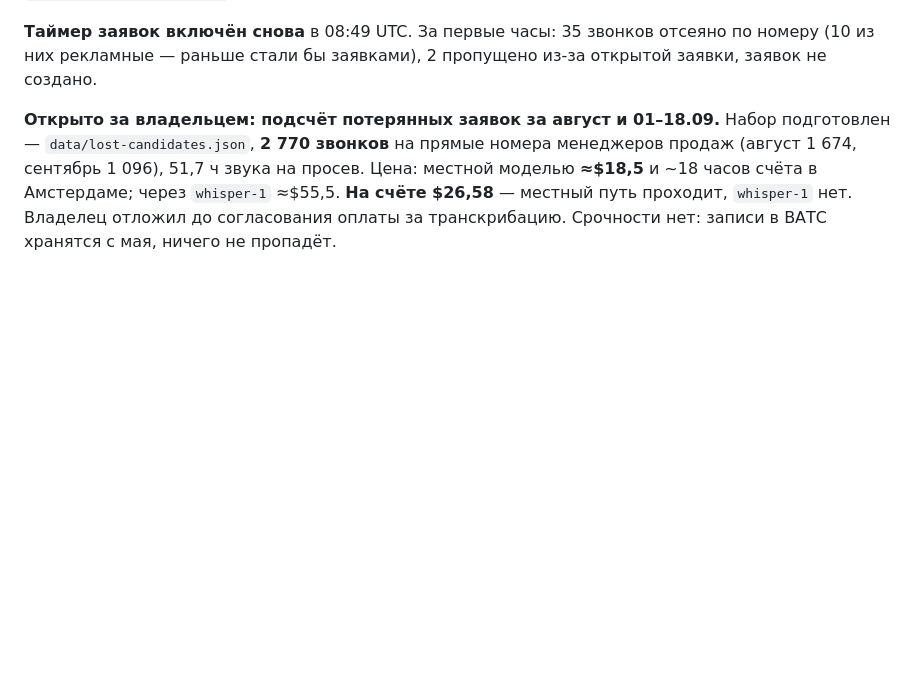
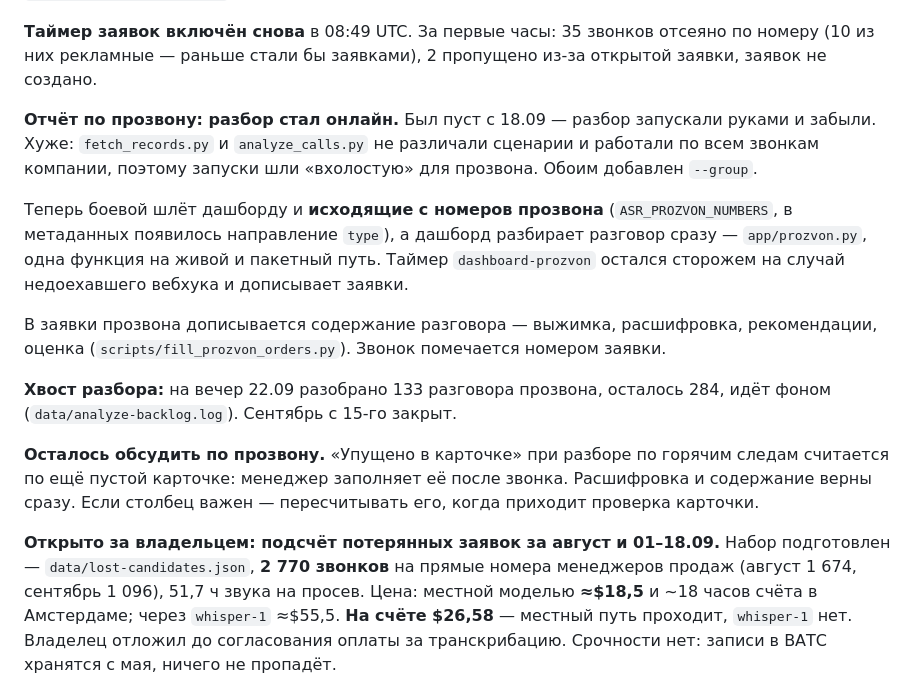
Before and after one commit to simba5222-dev/dashboard-prozvon, a Markdown page: NEXT_SESSION.md, the part around the change. GitHub-like rendering; blank space fills up the shorter version.

Commit message:
Состояние: прозвон разбирается онлайн, хвост досчитывается
Co-Authored-By: Claude Opus 5 (1M context) <noreply@anthropic.com>

```diff
--- a/NEXT_SESSION.md
+++ b/NEXT_SESSION.md
@@ -35,6 +35,29 @@
 **Таймер заявок включён снова** в 08:49 UTC. За первые часы: 35 звонков
 отсеяно по номеру (10 из них рекламные — раньше стали бы заявками), 2
 пропущено из-за открытой заявки, заявок не создано.
+
+**Отчёт по прозвону: разбор стал онлайн.** Был пуст с 18.09 — разбор
+запускали руками и забыли. Хуже: `fetch_records.py` и `analyze_calls.py` не
+различали сценарии и работали по всем звонкам компании, поэтому запуски шли
+«вхолостую» для прозвона. Обоим добавлен `--group`.
+
+Теперь боевой шлёт дашборду и **исходящие с номеров прозвона**
+(`ASR_PROZVON_NUMBERS`, в метаданных появилось направление `type`), а дашборд
+разбирает разговор сразу — `app/prozvon.py`, одна функция на живой и пакетный
+путь. Таймер `dashboard-prozvon` остался сторожем на случай недоехавшего
+вебхука и дописывает заявки.
+
+В заявки прозвона дописывается содержание разговора — выжимка, расшифровка,
+рекомендации, оценка (`scripts/fill_prozvon_orders.py`). Звонок помечается
+номером заявки.
+
+**Хвост разбора:** на вечер 22.09 разобрано 133 разговора прозвона, осталось
+284, идёт фоном (`data/analyze-backlog.log`). Сентябрь с 15-го закрыт.
+
+**Осталось обсудить по прозвону.** «Упущено в карточке» при разборе по горячим
+следам считается по ещё пустой карточке: менеджер заполняет её после звонка.
+Расшифровка и содержание верны сразу. Если столбец важен — пересчитывать его,
+когда приходит проверка карточки.
 
 **Открыто за владельцем: подсчёт потерянных заявок за август и 01–18.09.**
 Набор подготовлен — `data/lost-candidates.json`, **2 770 звонков** на прямые
```
